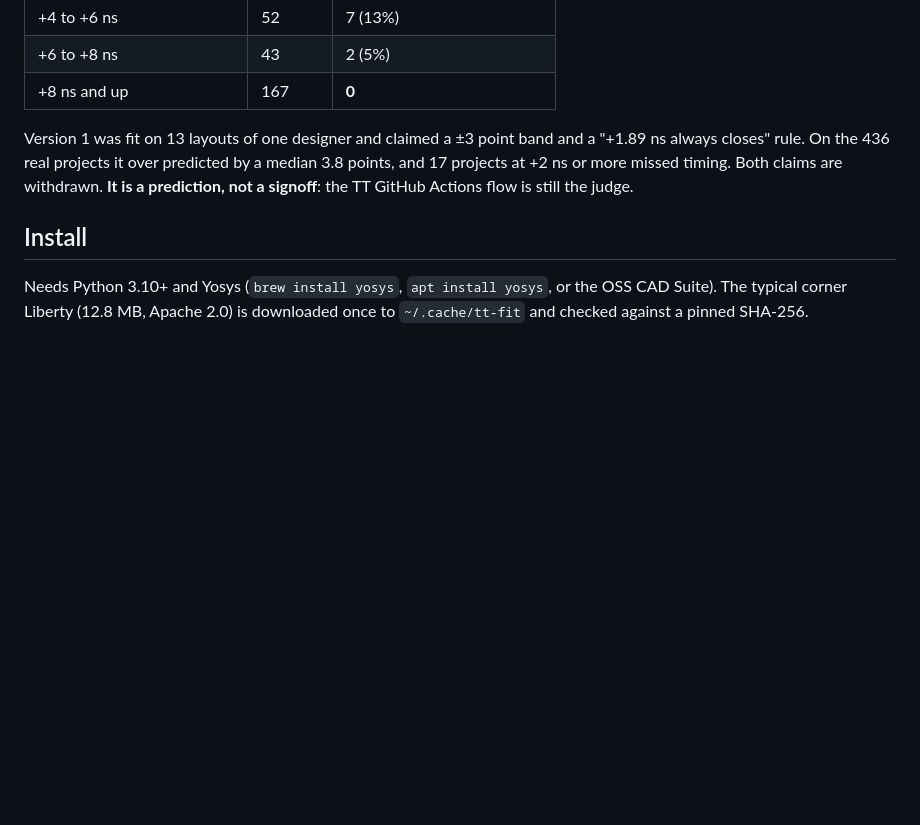
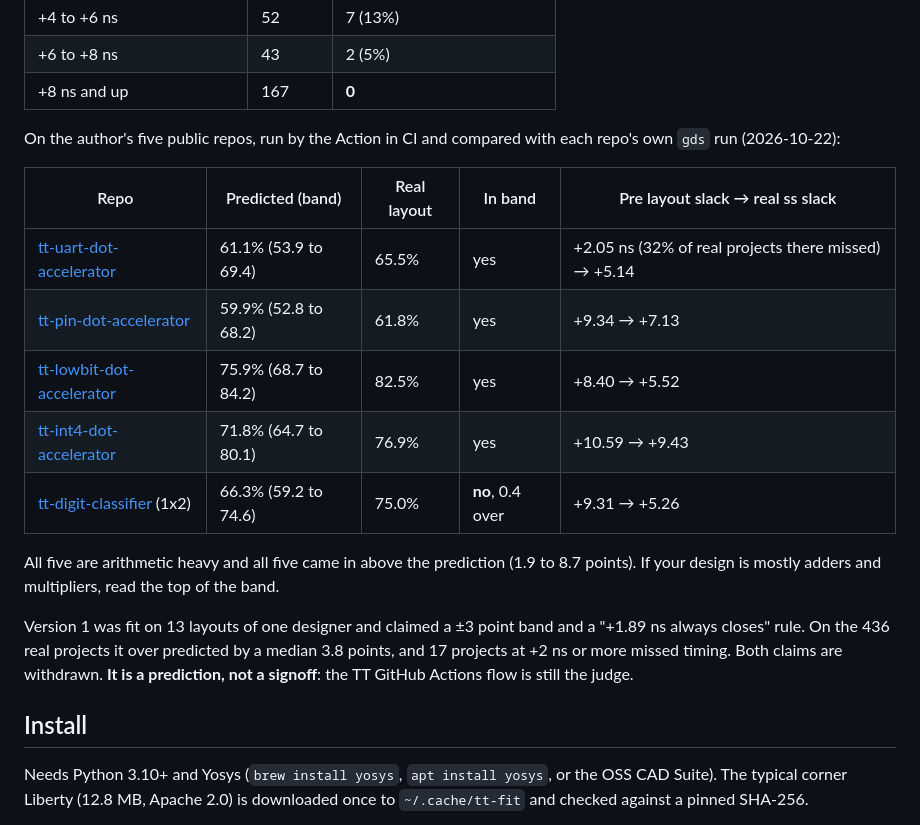
Before and after one commit to Joonsense/tt-fit, a Markdown page: README.md, the part around the change. Rendered like a GitHub page; blank space fills up the shorter version.

Commit message:
README: predictions vs real layouts on the author's five repos (4 of 5 in band, all under predicted)
Co-Authored-By: Claude Opus 5.5 <noreply@anthropic.com>

```diff
--- a/README.md
+++ b/README.md
@@ -38,6 +38,19 @@ Timing is reported as what actually happened to real projects with a 20 ns clock
 | +4 to +6 ns | 52 | 7 (13%) |
 | +6 to +8 ns | 43 | 2 (5%) |
 | +8 ns and up | 167 | **0** |
+
+On the author's five public repos, run by the Action in CI and compared with each repo's own `gds` run (2026-10-22):
+
+| Repo | Predicted (band) | Real layout | In band | Pre layout slack → real ss slack |
+|---|---|---|---|---|
+| [tt-uart-dot-accelerator](https://github.com/Joonsense/tt-uart-dot-accelerator) | 61.1% (53.9 to 69.4) | 65.5% | yes | +2.05 ns (32% of real projects there missed) → +5.14 |
+| [tt-pin-dot-accelerator](https://github.com/Joonsense/tt-pin-dot-accelerator) | 59.9% (52.8 to 68.2) | 61.8% | yes | +9.34 → +7.13 |
+| [tt-lowbit-dot-accelerator](https://github.com/Joonsense/tt-lowbit-dot-accelerator) | 75.9% (68.7 to 84.2) | 82.5% | yes | +8.40 → +5.52 |
+| [tt-int4-dot-accelerator](https://github.com/Joonsense/tt-int4-dot-accelerator) | 71.8% (64.7 to 80.1) | 76.9% | yes | +10.59 → +9.43 |
+| [tt-digit-classifier](https://github.com/Joonsense/tt-digit-classifier) (1x2) | 66.3% (59.2 to 74.6) | 75.0% | **no**, 0.4 over | +9.31 → +5.26 |
+
+All five are arithmetic heavy and all five came in above the prediction (1.9 to 8.7 points). If your design is mostly
+adders and multipliers, read the top of the band.
 
 Version 1 was fit on 13 layouts of one designer and claimed a ±3 point band and a "+1.89 ns always closes" rule.
 On the 436 real projects it over predicted by a median 3.8 points, and 17 projects at +2 ns or more missed timing.
```
